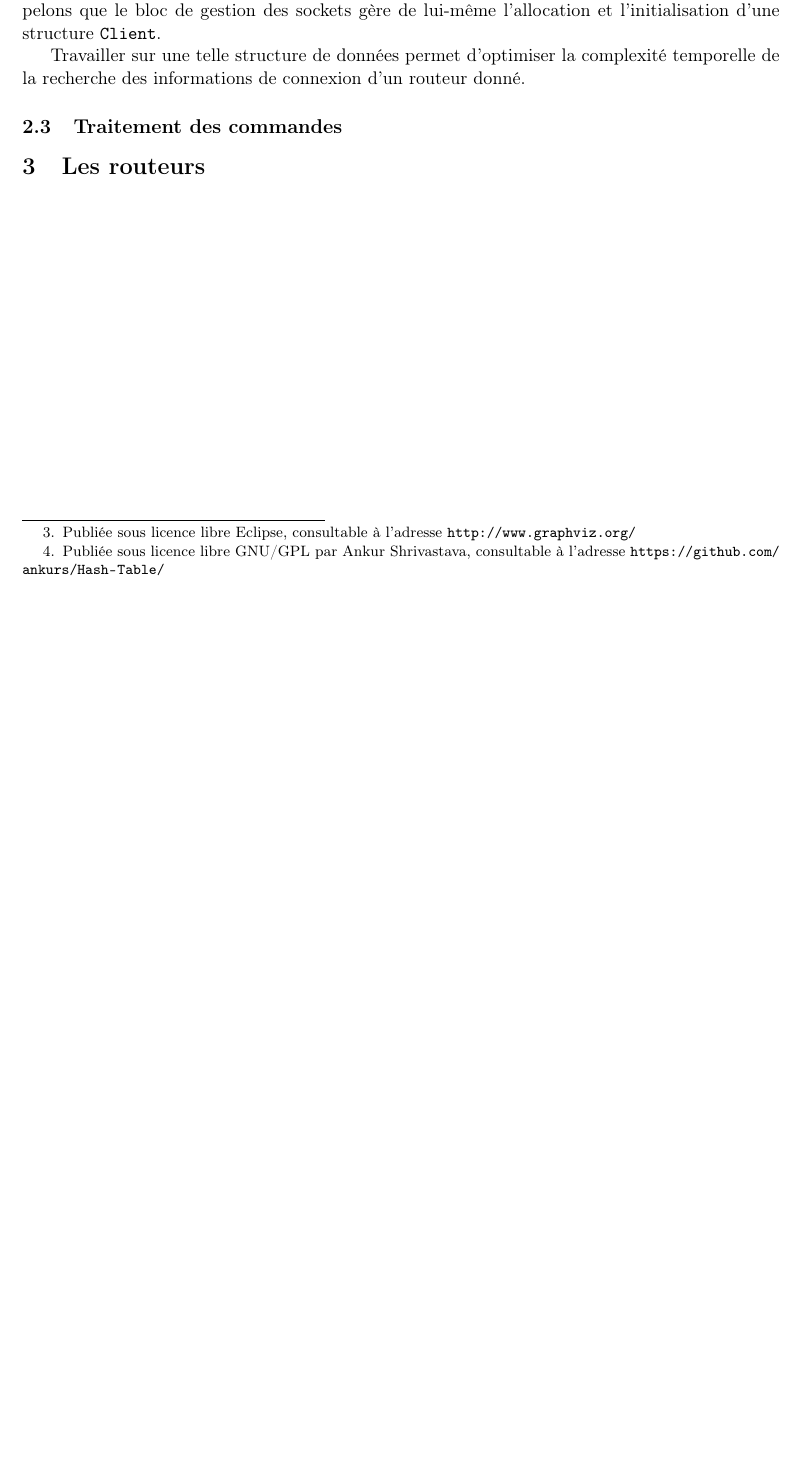
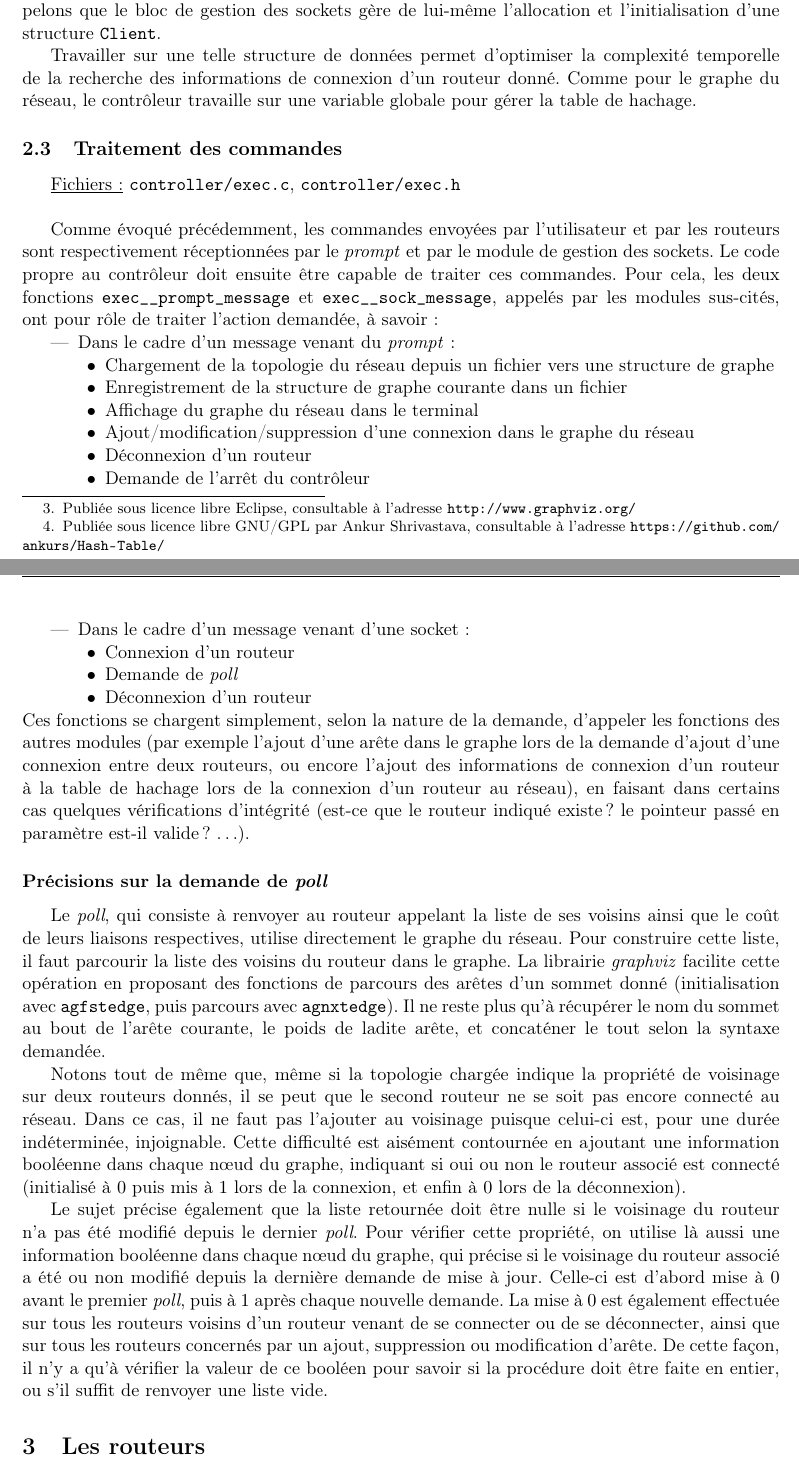
Before and after one commit to julienc91/re203-projet-reseau, a LaTeX document (rapport/rapport.tex): part of page 5 of 5 before the commit and two parts of pages 5 and 6 of 6 after it, the two joined at a grey line, cut so that both start at the same text, the shorter picture padded with empty space. Compiled offline with pdfLaTeX.

Commit message:
Rapport: exec + poll

```diff
--- a/rapport/rapport.tex
+++ b/rapport/rapport.tex
@@ -220,9 +220,39 @@ Dans la pratique, le programme agit sur une variable globale de type \texttt{Agr
 
 Un structure de table de hachage est utilisée dans le code du contrôleur. Son rôle est de faire le lien entre l'identifiant d'un routeur (son nom) et la structure \texttt{Client} qui lui est associée et qui permet la communication. Pour cela, cette partie du code source se base sur la bibliothèque \textit{Hash-Table}\footnote{Publiée sous licence libre GNU/GPL par Ankur Shrivastava, consultable à l'adresse \url{https://github.com/ankurs/Hash-Table/}} en C, qui a le grand avantage d'être très simple d'utilisation, en plus d'avoir une documentation bien exhaustive. Après initialisation de la structure, celle-ci est mise à jour à chaque connexion et déconnexion d'un routeur sur le réseau. Dans le cas d'une connexion, rappelons que le bloc de gestion des sockets gère de lui-même l'allocation et l'initialisation d'une structure \texttt{Client}.
 
-Travailler sur une telle structure de données permet d'optimiser la complexité temporelle de la recherche des informations de connexion d'un routeur donné.
+Travailler sur une telle structure de données permet d'optimiser la complexité temporelle de la recherche des informations de connexion d'un routeur donné. Comme pour le graphe du réseau, le contrôleur travaille sur une variable globale pour gérer la table de hachage.
 
 \subsection{Traitement des commandes}
+
+\underline{Fichiers :} \texttt{controller/exec.c}, \texttt{controller/exec.h}\\
+
+Comme évoqué précédemment, les commandes envoyées par l'utilisateur et par les routeurs sont respectivement réceptionnées par le \textit{prompt} et par le module de gestion des sockets. Le code propre au contrôleur doit ensuite être capable de traiter ces commandes. Pour cela, les deux fonctions \texttt{exec\_\_prompt\_message} et \texttt{exec\_\_sock\_message}, appelés par les modules sus-cités, ont pour rôle de traiter l'action demandée, à savoir:
+\begin{itemize}
+ \item Dans le cadre d'un message venant du \textit{prompt}:
+ \begin{itemize}
+  \item[$\bullet$] Chargement de la topologie du réseau depuis un fichier vers une structure de graphe
+  \item[$\bullet$] Enregistrement de la structure de graphe courante dans un fichier
+  \item[$\bullet$] Affichage du graphe du réseau dans le terminal
+  \item[$\bullet$] Ajout/modification/suppression d'une connexion dans le graphe du réseau
+  \item[$\bullet$] Déconnexion d'un routeur
+  \item[$\bullet$] Demande de l'arrêt du contrôleur
+ \end{itemize}
+ \item Dans le cadre d'un message venant d'une socket:
+ \begin{itemize}
+  \item[$\bullet$] Connexion d'un routeur
+  \item[$\bullet$] Demande de \textit{poll}
+  \item[$\bullet$] Déconnexion d'un routeur
+ \end{itemize}
+\end{itemize}
+Ces fonctions se chargent simplement, selon la nature de la demande, d'appeler les fonctions des autres modules (par exemple l'ajout d'une arête dans le graphe lors de la demande d'ajout d'une connexion entre deux routeurs, ou encore l'ajout des informations de connexion d'un routeur à la table de hachage lors de la connexion d'un routeur au réseau), en faisant dans certains cas quelques vérifications d'intégrité (est-ce que le routeur indiqué existe? le pointeur passé en paramètre est-il valide? \dots).
+
+\subsubsection*{Précisions sur la demande de \textit{poll}}
+
+Le \textit{poll}, qui consiste à renvoyer au routeur appelant la liste de ses voisins ainsi que le coût de leurs liaisons respectives, utilise directement le graphe du réseau. Pour construire cette liste, il faut parcourir la liste des voisins du routeur dans le graphe. La librairie \textit{graphviz} facilite cette opération en proposant des fonctions de parcours des arêtes d'un sommet donné (initialisation avec \texttt{agfstedge}, puis parcours avec \texttt{agnxtedge}). Il ne reste plus qu'à récupérer le nom du sommet au bout de l'arête courante, le poids de ladite arête, et concaténer le tout selon la syntaxe demandée.
+
+Notons tout de même que, même si la topologie chargée indique la propriété de voisinage sur deux routeurs donnés, il se peut que le second routeur ne se soit pas encore connecté au réseau. Dans ce cas, il ne faut pas l'ajouter au voisinage puisque celui-ci est, pour une durée indéterminée, injoignable. Cette difficulté est aisément contournée en ajoutant une information booléenne dans chaque n\oe ud du graphe, indiquant si oui ou non le routeur associé est connecté (initialisé à $0$ puis mis à $1$ lors de la connexion, et enfin à $0$ lors de la déconnexion).
+
+Le sujet précise également que la liste retournée doit être nulle si le voisinage du routeur n'a pas été modifié depuis le dernier \textit{poll}. Pour vérifier cette propriété, on utilise là aussi une information booléenne dans chaque n\oe ud du graphe, qui précise si le voisinage du routeur associé a été ou non modifié depuis la dernière demande de mise à jour. Celle-ci est d'abord mise à $0$ avant le premier \textit{poll}, puis à $1$ après chaque nouvelle demande. La mise à $0$ est également effectuée sur tous les routeurs voisins d'un routeur venant de se connecter ou de se déconnecter, ainsi que sur tous les routeurs concernés par un ajout, suppression ou modification d'arête. De cette façon, il n'y a qu'à vérifier la valeur de ce booléen pour savoir si la procédure doit être faite en entier, ou s'il suffit de renvoyer une liste vide.
 
 \section{Les routeurs}
 
```
